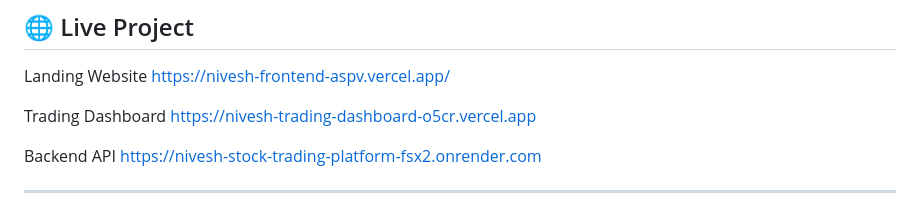
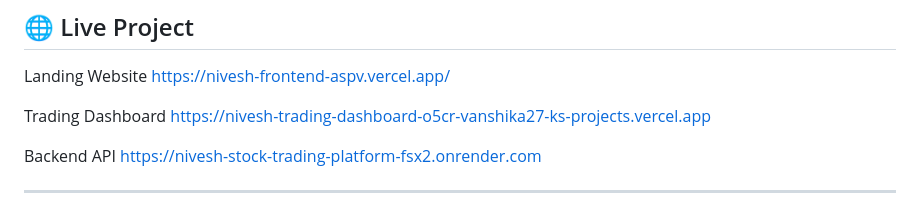
Before and after one commit to vanshika27-ks/Nivesh-stock-trading-platform, a Markdown page: README.md, the part around the change. Rendered like a GitHub page.

Commit message:
Update trading dashboard URL in README

```diff
--- a/README.md
+++ b/README.md
@@ -18,7 +18,7 @@ Landing Website
 https://nivesh-frontend-aspv.vercel.app/
 
 Trading Dashboard
-https://nivesh-trading-dashboard-o5cr.vercel.app
+https://nivesh-trading-dashboard-o5cr-vanshika27-ks-projects.vercel.app
 
 Backend API
 https://nivesh-stock-trading-platform-fsx2.onrender.com
```
